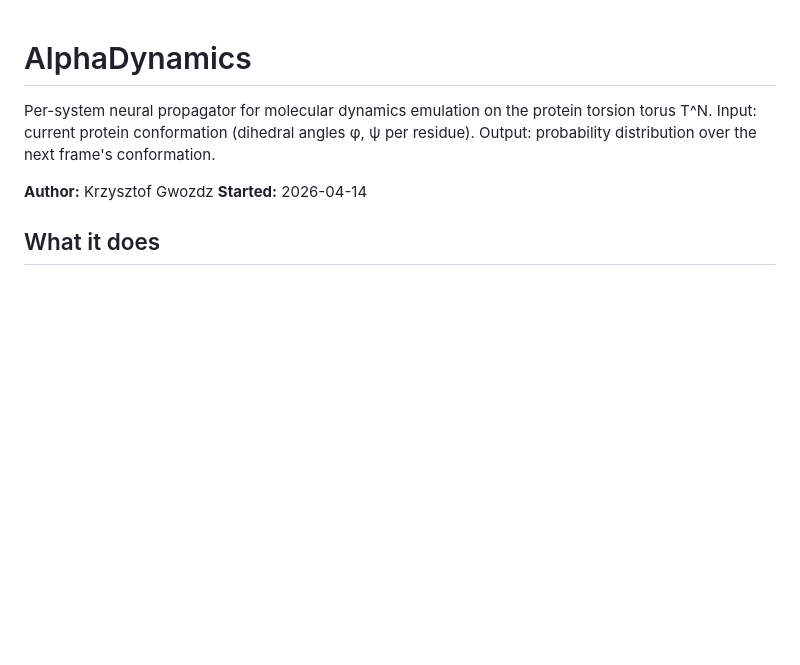
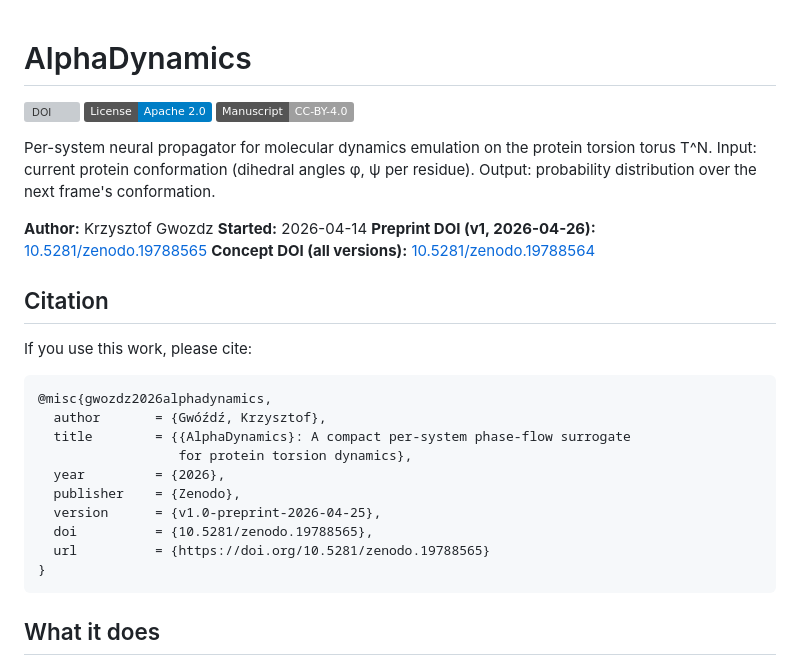
Before and after one commit to krisss0mecom/AlphaDynamics, a Markdown page: README.md, the part around the change. Drawn GitHub-style; badges without logos; blank space fills up the shorter version; grey boxes are pictures that could not be loaded.

Commit message:
Add Zenodo DOI 10.5281/zenodo.19788565
v1 preprint published on Zenodo via GitHub-Zenodo integration.
- Version DOI: 10.5281/zenodo.19788565
- Concept DOI: 10.5281/zenodo.19788564 (all versions)
- Includes citation BibTeX, DOI badge, license badges in README.

````diff
--- a/README.md
+++ b/README.md
@@ -1,4 +1,8 @@
 # AlphaDynamics
+
+[![DOI](https://zenodo.org/badge/1211339504.svg)](https://doi.org/10.5281/zenodo.19788564)
+[![License: Apache 2.0](https://img.shields.io/badge/License-Apache_2.0-blue.svg)](https://www.apache.org/licenses/LICENSE-2.0)
+[![License: CC BY 4.0](https://img.shields.io/badge/Manuscript-CC--BY--4.0-lightgrey.svg)](https://creativecommons.org/licenses/by/4.0/)
 
 Per-system neural propagator for molecular dynamics emulation on the protein
 torsion torus T^N.
@@ -7,6 +11,25 @@ Output: probability distribution over the next frame's conformation.
 
 **Author:** Krzysztof Gwozdz
 **Started:** 2026-04-14
+**Preprint DOI (v1, 2026-04-26):** [10.5281/zenodo.19788565](https://doi.org/10.5281/zenodo.19788565)
+**Concept DOI (all versions):** [10.5281/zenodo.19788564](https://doi.org/10.5281/zenodo.19788564)
+
+## Citation
+
+If you use this work, please cite:
+
+```bibtex
+@misc{gwozdz2026alphadynamics,
+  author       = {Gwóźdź, Krzysztof},
+  title        = {{AlphaDynamics}: A compact per-system phase-flow surrogate
+                  for protein torsion dynamics},
+  year         = {2026},
+  publisher    = {Zenodo},
+  version      = {v1.0-preprint-2026-04-25},
+  doi          = {10.5281/zenodo.19788565},
+  url          = {https://doi.org/10.5281/zenodo.19788565}
+}
+```
 
 ## What it does
 
````
Also changed, not shown: docs/RESEARCH_CLOSEOUT_2026_04_24.md (+6 -0 lines).
